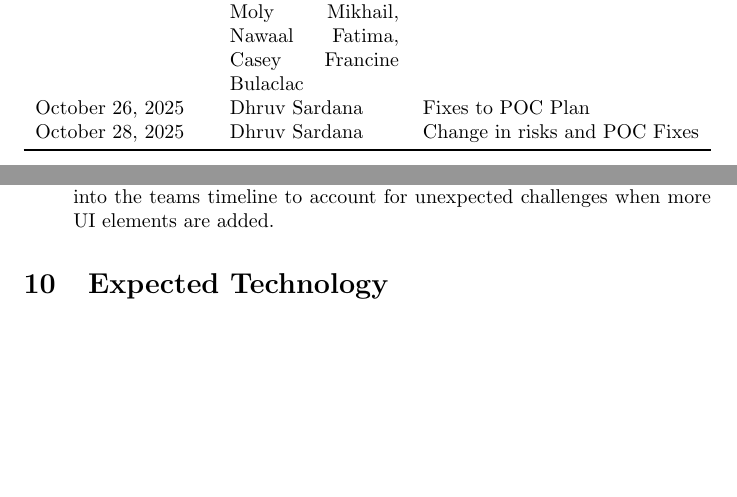
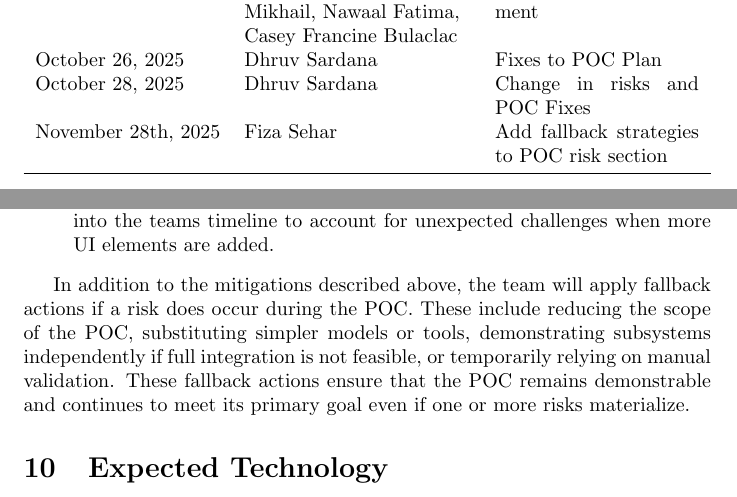
Before and after one commit to 4G06-CAPSTONE-2025/Reading4All, a LaTeX document (docs/DevelopmentPlan/DevelopmentPlan.tex): two parts of pages 1 and 9 of 20, joined at a grey line, cut so that both start at the same text, the shorter picture padded with empty space. Compiled offline with pdfLaTeX.

Commit message:
Add fallback strategies to POC risk section fixes #25

```diff
--- a/docs/DevelopmentPlan/DevelopmentPlan.tex
+++ b/docs/DevelopmentPlan/DevelopmentPlan.tex
@@ -21,14 +21,14 @@
 
 \begin{table}[hp]
 \caption{Revision History} \label{TblRevisionHistory}
-\begin{tabularx}{\textwidth}{lXl}
+\begin{tabularx}{\textwidth}{l>{\raggedright\arraybackslash}p{4cm}X}
 \toprule
 \textbf{Date} & \textbf{Developer(s)} & \textbf{Change}\\
 \midrule
 September 22, 2025 & Dhruv Sardana, Moly Mikhail, Nawaal Fatima, Casey Francine Bulaclac & Initial version of document\\
-
 October 26, 2025 & Dhruv Sardana & Fixes to POC Plan\\
 October 28, 2025 & Dhruv Sardana & Change in risks and POC Fixes\\
+November 28th, 2025 & Fiza Sehar & Add fallback strategies to POC risk section \\
 \bottomrule
 \end{tabularx}
 \end{table}
@@ -292,6 +292,9 @@ The following is a brief list of primary risks to our success and how the POC re
   \item \textbf{Risk:} The simplified POC UI may appear to be navigable using tabs simply because it contains fewer interface elements compared to the final UI.\\
   \textbf{Mitigation:} Note this limitation and ensure additional time is scheduled into the teams timeline to account for unexpected challenges when more UI elements are added.
   \end{itemize}
+
+  In addition to the mitigations described above, the team will apply fallback actions if a risk does occur during the POC. These include reducing the scope of the POC, substituting simpler models or tools, demonstrating subsystems independently if full integration is not feasible, or temporarily relying on manual validation. These fallback actions ensure that the POC remains demonstrable and continues to meet its primary goal even if one or more risks materialize.
+
 \section{Expected Technology}
 
 \begin{table}[!htbp]
```
